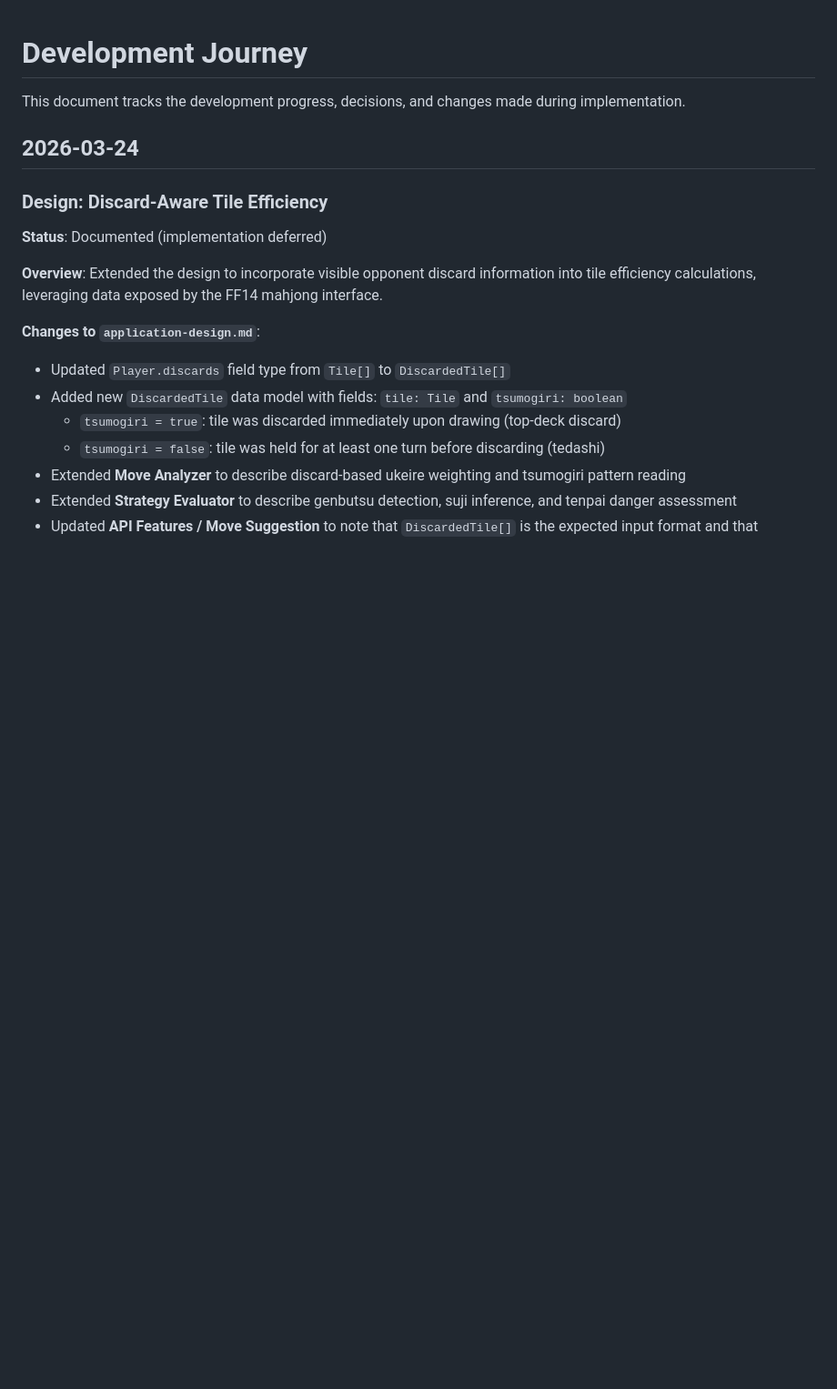
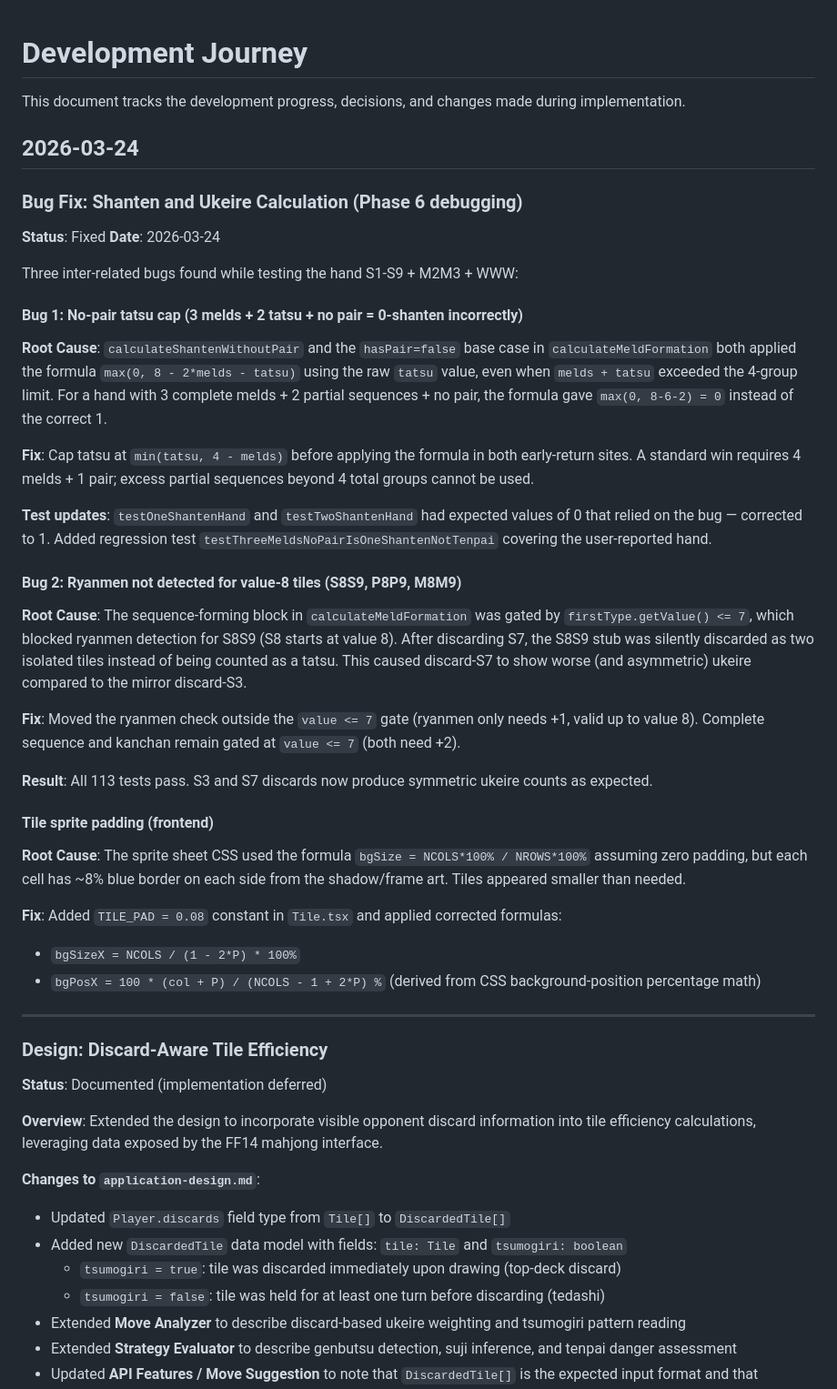
Before and after one commit to Aeredux/MahjongSolver, a Markdown page: docs/dev-journey.md, the part around the change. Shown at 91% size. Drawn GitHub-style; blank space fills up the shorter version.

Commit message:
Update dev-journey with Phase 6 bug fix documentation

```diff
--- a/docs/dev-journey.md
+++ b/docs/dev-journey.md
@@ -3,6 +3,35 @@
 This document tracks the development progress, decisions, and changes made during implementation.
 
 ## 2026-03-24
+
+### Bug Fix: Shanten and Ukeire Calculation (Phase 6 debugging)
+**Status**: Fixed
+**Date**: 2026-03-24
+
+Three inter-related bugs found while testing the hand S1-S9 + M2M3 + WWW:
+
+#### Bug 1: No-pair tatsu cap (3 melds + 2 tatsu + no pair = 0-shanten incorrectly)
+**Root Cause**: `calculateShantenWithoutPair` and the `hasPair=false` base case in `calculateMeldFormation` both applied the formula `max(0, 8 - 2*melds - tatsu)` using the raw `tatsu` value, even when `melds + tatsu` exceeded the 4-group limit. For a hand with 3 complete melds + 2 partial sequences + no pair, the formula gave `max(0, 8-6-2) = 0` instead of the correct 1.
+
+**Fix**: Cap tatsu at `min(tatsu, 4 - melds)` before applying the formula in both early-return sites. A standard win requires 4 melds + 1 pair; excess partial sequences beyond 4 total groups cannot be used.
+
+**Test updates**: `testOneShantenHand` and `testTwoShantenHand` had expected values of 0 that relied on the bug — corrected to 1. Added regression test `testThreeMeldsNoPairIsOneShantenNotTenpai` covering the user-reported hand.
+
+#### Bug 2: Ryanmen not detected for value-8 tiles (S8S9, P8P9, M8M9)
+**Root Cause**: The sequence-forming block in `calculateMeldFormation` was gated by `firstType.getValue() <= 7`, which blocked ryanmen detection for S8S9 (S8 starts at value 8). After discarding S7, the S8S9 stub was silently discarded as two isolated tiles instead of being counted as a tatsu. This caused discard-S7 to show worse (and asymmetric) ukeire compared to the mirror discard-S3.
+
+**Fix**: Moved the ryanmen check outside the `value <= 7` gate (ryanmen only needs +1, valid up to value 8). Complete sequence and kanchan remain gated at `value <= 7` (both need +2).
+
+**Result**: All 113 tests pass. S3 and S7 discards now produce symmetric ukeire counts as expected.
+
+#### Tile sprite padding (frontend)
+**Root Cause**: The sprite sheet CSS used the formula `bgSize = NCOLS*100% / NROWS*100%` assuming zero padding, but each cell has ~8% blue border on each side from the shadow/frame art. Tiles appeared smaller than needed.
+
+**Fix**: Added `TILE_PAD = 0.08` constant in `Tile.tsx` and applied corrected formulas:
+- `bgSizeX = NCOLS / (1 - 2*P) * 100%`
+- `bgPosX = 100 * (col + P) / (NCOLS - 1 + 2*P) %` (derived from CSS background-position percentage math)
+
+---
 
 ### Design: Discard-Aware Tile Efficiency
 **Status**: Documented (implementation deferred)
```
